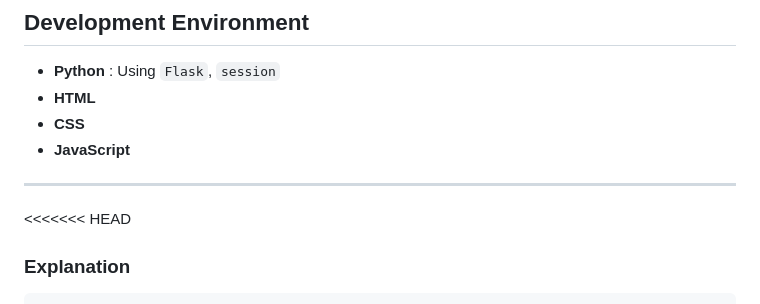
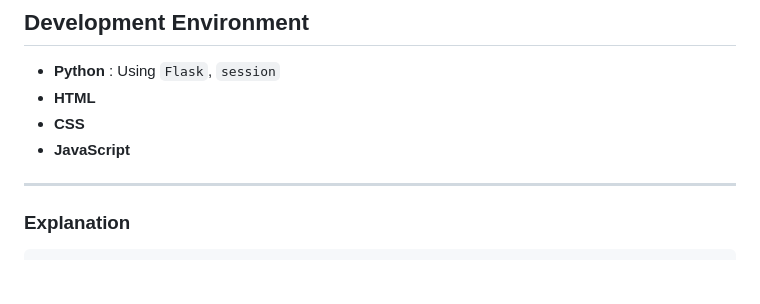
Before and after one commit to jsh112/DB_project, a Markdown page: README.md, the part around the change. Drawn GitHub-style; blank space fills up the shorter version.

````diff
--- a/README.md
+++ b/README.md
@@ -13,7 +13,6 @@ This project involves the design and implementation of a database system for boo
 
 ---
 
-<<<<<<< HEAD
 ### Explanation
 ```
 📦DB_project
````
